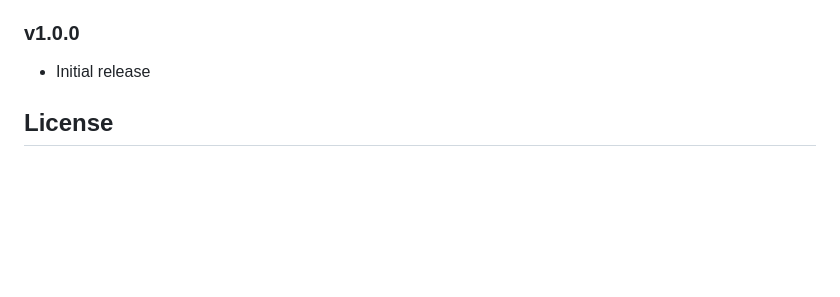
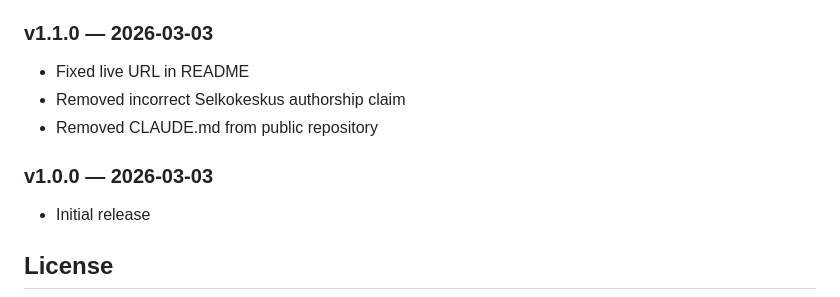
Before and after one commit to PekkaSetala/selkokielelle, a Markdown page: README.md, the part around the change. Rendered like a GitHub page; blank space fills up the shorter version.

Commit message:
docs: add v1.1.0 changelog entry and date for v1.0.0

```diff
--- a/README.md
+++ b/README.md
@@ -194,7 +194,12 @@ Pulls the latest `main` branch, updates Python dependencies, and restarts the `s
 - Added tietosuoja (privacy) page
 - Improved system prompt for slang handling and output quality
 
-### v1.0.0
+### v1.1.0 — 2026-03-03
+- Fixed live URL in README
+- Removed incorrect Selkokeskus authorship claim
+- Removed CLAUDE.md from public repository
+
+### v1.0.0 — 2026-03-03
 - Initial release
 
 ## License
```
